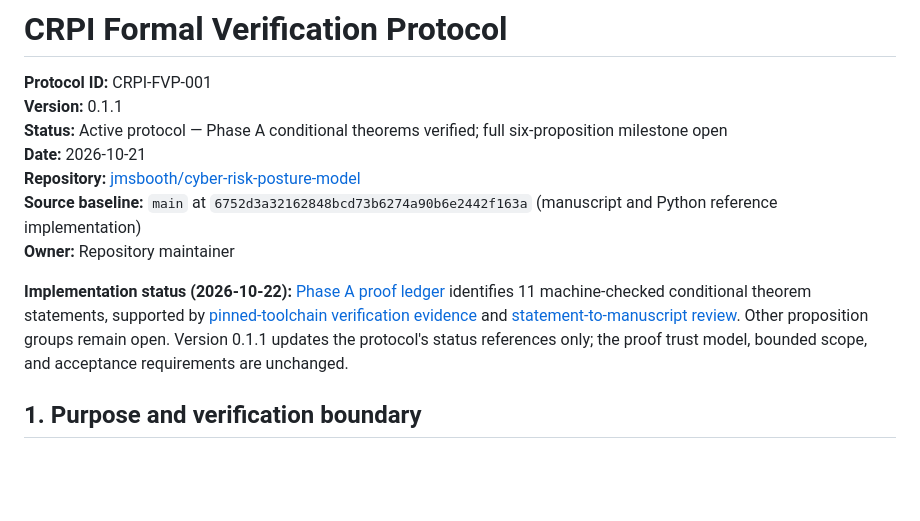
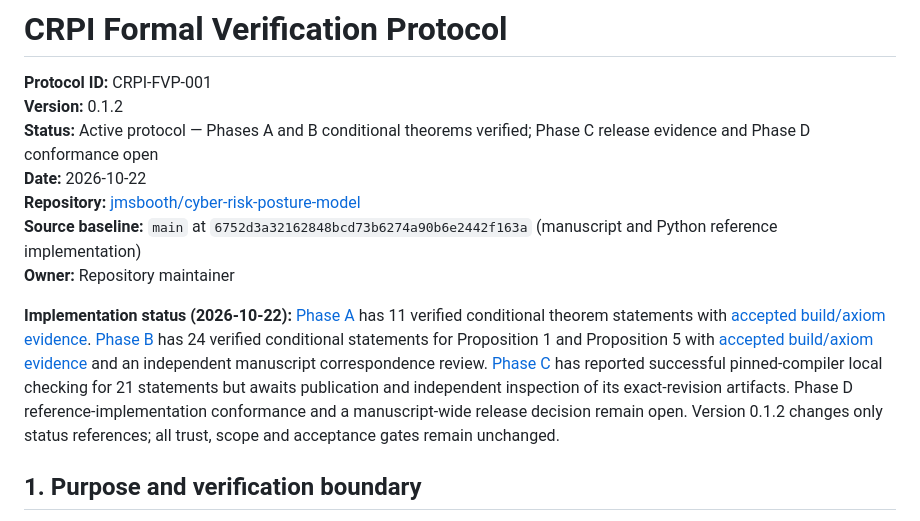
Before and after one commit to jmsbooth/cyber-risk-posture-model, a Markdown page: docs/FORMAL_VERIFICATION_PROTOCOL.md, the part around the change. GitHub-like rendering; blank space fills up the shorter version.

Commit message:
docs(formal): record verified Phase B and pending C/D qualification

```diff
--- a/docs/FORMAL_VERIFICATION_PROTOCOL.md
+++ b/docs/FORMAL_VERIFICATION_PROTOCOL.md
@@ -1,14 +1,14 @@
 # CRPI Formal Verification Protocol
 
 **Protocol ID:** CRPI-FVP-001
-**Version:** 0.1.1
-**Status:** Active protocol — Phase A conditional theorems verified; full six-proposition milestone open
-**Date:** 2026-10-21
+**Version:** 0.1.2
+**Status:** Active protocol — Phases A and B conditional theorems verified; Phase C release evidence and Phase D conformance open
+**Date:** 2026-10-22
 **Repository:** [jmsbooth/cyber-risk-posture-model](https://github.com/jmsbooth/cyber-risk-posture-model)
 **Source baseline:** `main` at `6752d3a32162848bcd73b6274a90b6e2442f163a` (manuscript and Python reference implementation)
 **Owner:** Repository maintainer
 
-**Implementation status (2026-10-22):** [Phase A proof ledger](../formal/lean/PROOF_STATUS.md) identifies 11 machine-checked conditional theorem statements, supported by [pinned-toolchain verification evidence](../verification/evidence/b50dea4aaf40cad56c42cff436d450278459efbf/summary.json) and [statement-to-manuscript review](../formal/lean/PHASE_A_STATEMENT_REVIEW.md). Other proposition groups remain open. Version 0.1.1 updates the protocol's status references only; the proof trust model, bounded scope, and acceptance requirements are unchanged.
+**Implementation status (2026-10-22):** [Phase A](../formal/lean/PROOF_STATUS.md) has 11 verified conditional theorem statements with [accepted build/axiom evidence](../verification/evidence/b50dea4aaf40cad56c42cff436d450278459efbf/summary.json). [Phase B](../formal/lean/PHASE_B_STATUS.md) has 24 verified conditional statements for Proposition 1 and Proposition 5 with [accepted build/axiom evidence](../verification/evidence/e457153dc5ac5b48b432b3a6fec57d492432b1bb/phase-b-summary.json) and an independent manuscript correspondence review. [Phase C](../formal/lean/PHASE_C_STATUS.md) has reported successful pinned-compiler local checking for 21 statements but awaits publication and independent inspection of its exact-revision artifacts. Phase D reference-implementation conformance and a manuscript-wide release decision remain open. Version 0.1.2 changes only status references; all trust, scope and acceptance gates remain unchanged.
 
 ## 1. Purpose and verification boundary
 
```
